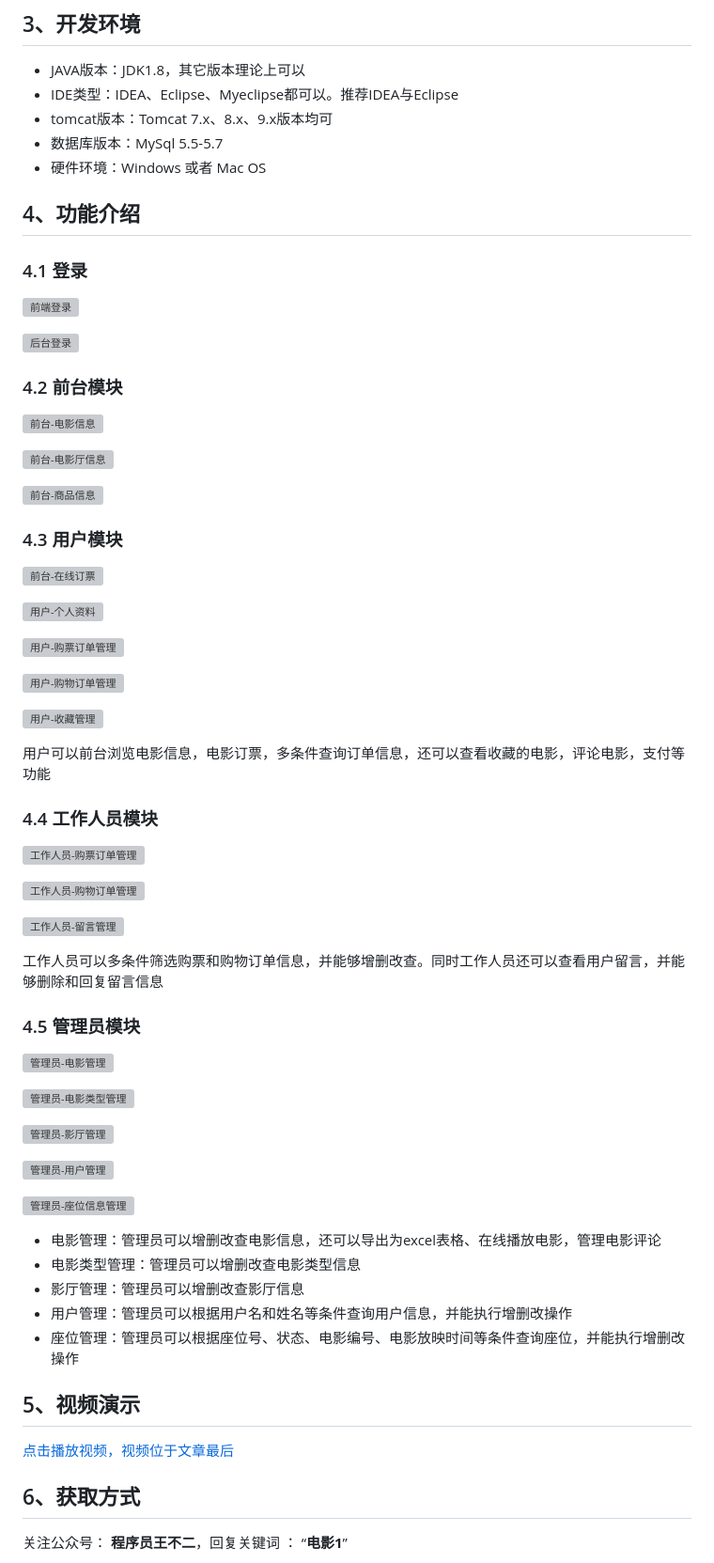
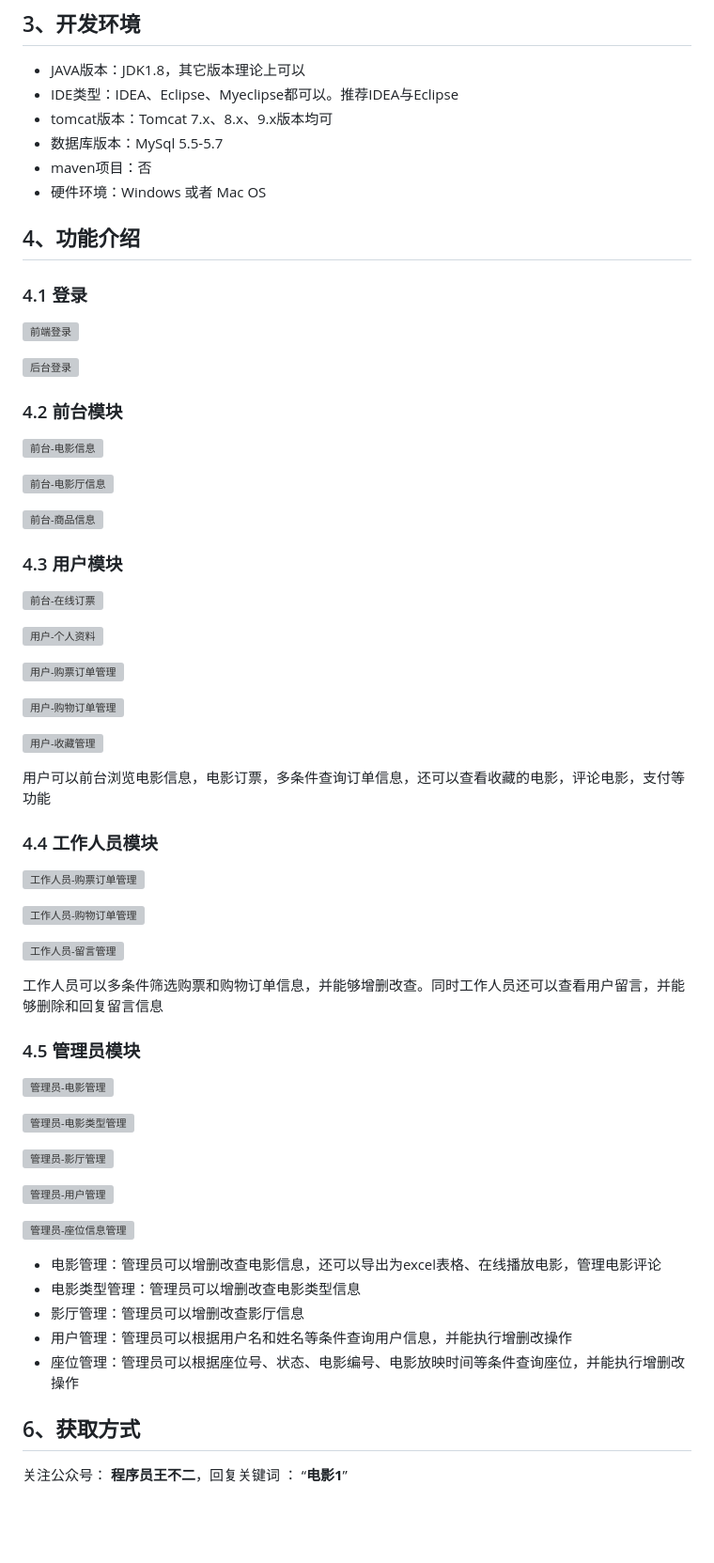
Before and after one commit to wangbuer1/cinema-online-ticketing-system, a Markdown page: readme.md, the part around one of its changes. Shown at 94% size. Drawn GitHub-style; blank space fills up the shorter version; grey boxes are pictures that could not be loaded.

```diff
--- a/readme.md
+++ b/readme.md
@@ -23,6 +23,7 @@
 - IDE类型：IDEA、Eclipse、Myeclipse都可以。推荐IDEA与Eclipse
 - tomcat版本：Tomcat 7.x、8.x、9.x版本均可
 - 数据库版本：MySql 5.5-5.7
+- maven项目：否
 - 硬件环境：Windows 或者 Mac OS
 
 
@@ -84,9 +85,6 @@
 - 用户管理：管理员可以根据用户名和姓名等条件查询用户信息，并能执行增删改操作
 - 座位管理：管理员可以根据座位号、状态、电影编号、电影放映时间等条件查询座位，并能执行增删改操作
 
-## 5、视频演示
-
-[点击播放视频，视频位于文章最后](输入链接)
 
 ## 6、获取方式
 
```
Also changed, not shown: other parts of readme.md (+19 -19 lines).
